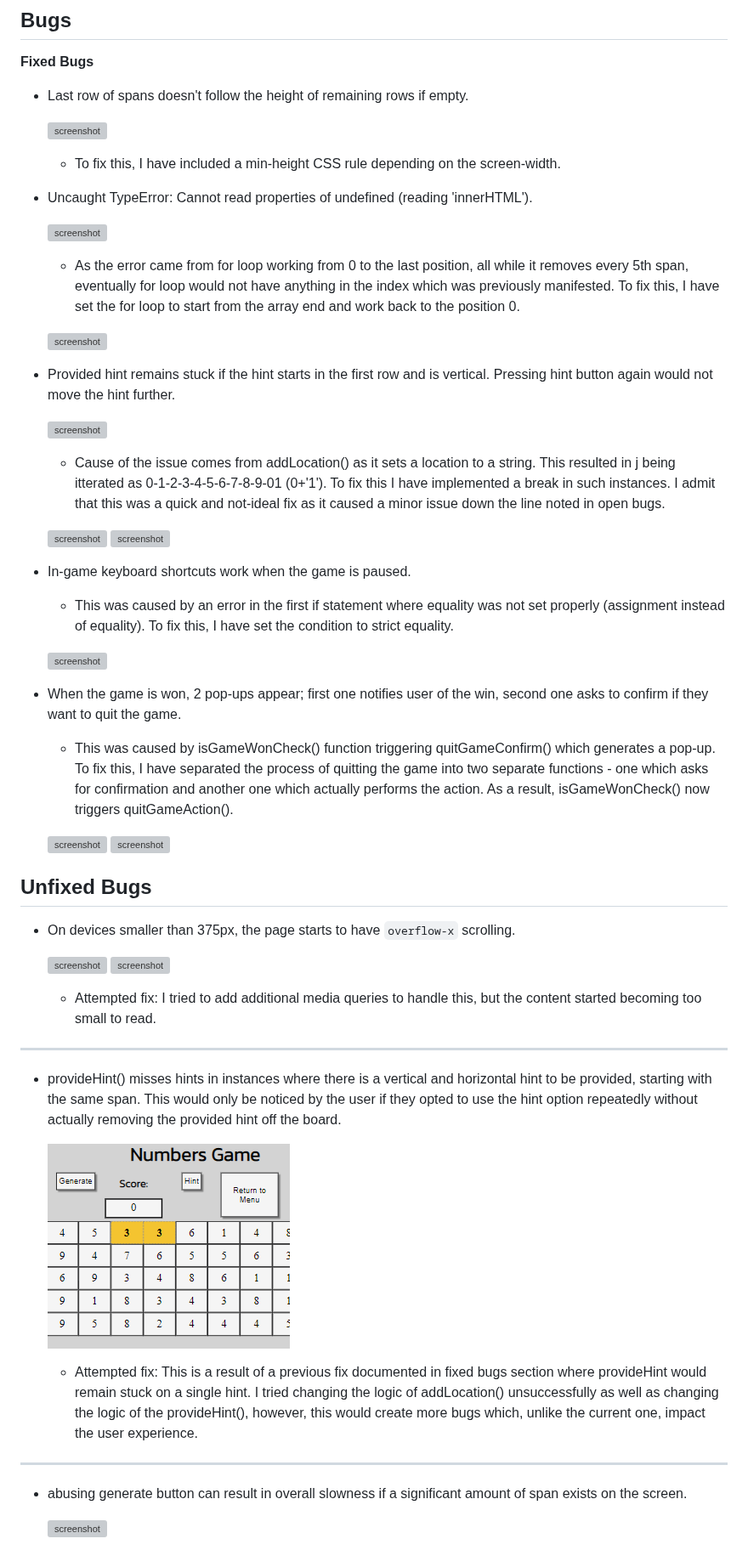
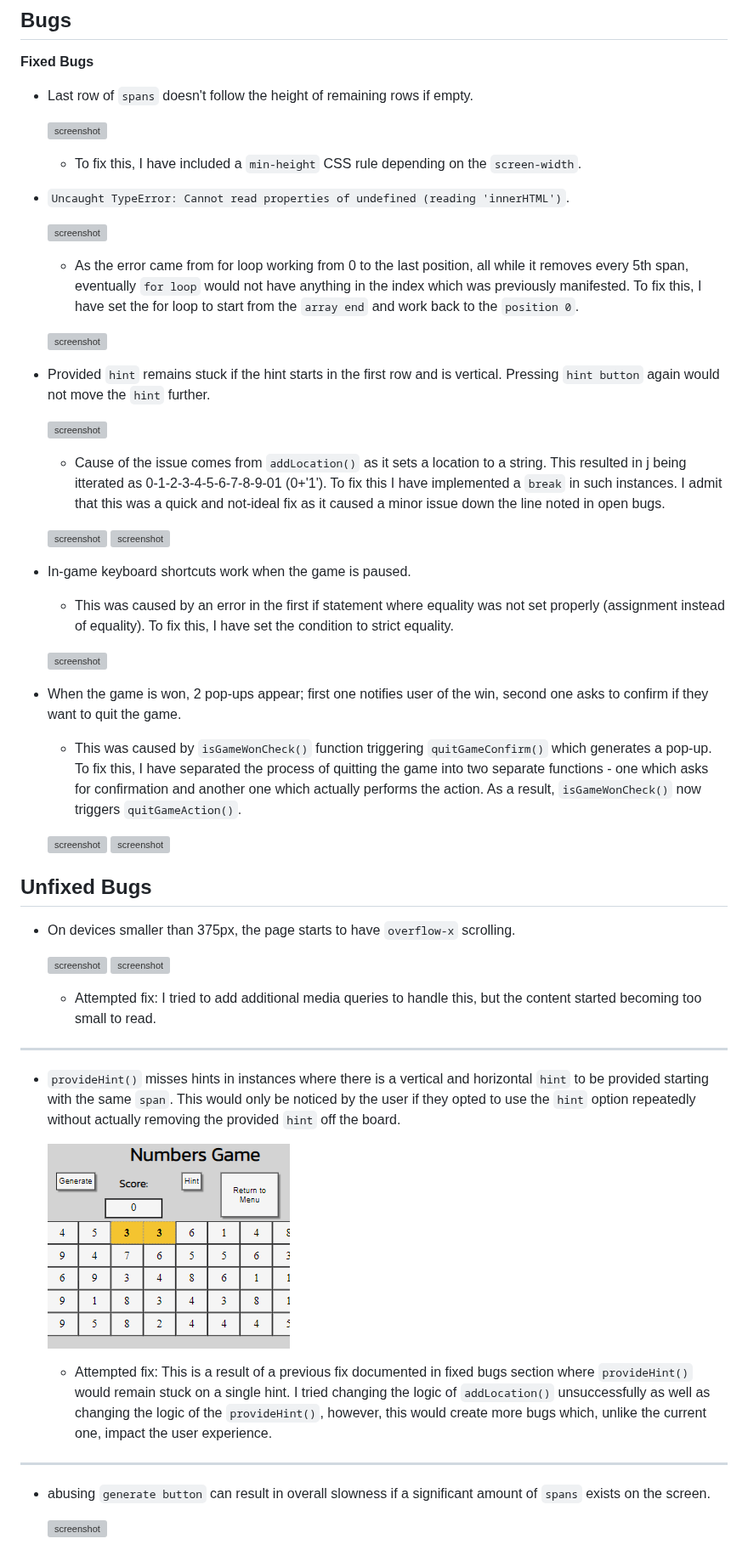
Before and after one commit to josipcodes/numbers-game, a Markdown page: TESTING.md, the part around one of its changes. Shown at 85% size. Drawn GitHub-style; grey boxes are pictures that could not be loaded.

Commit message:
Add backticks to bugs section of TESTING

```diff
--- a/TESTING.md
+++ b/TESTING.md
@@ -113,25 +113,25 @@ Defensive programming was manually tested with the below user acceptance testing
 
 **Fixed Bugs**
 
-- Last row of spans doesn't follow the height of remaining rows if empty.
+- Last row of `spans` doesn't follow the height of remaining rows if empty.
 
     ![screenshot](documentation/bugs/removed-choice.png)
 
-    - To fix this, I have included a min-height CSS rule depending on the screen-width.
+    - To fix this, I have included a `min-height` CSS rule depending on the `screen-width`.
 
-- Uncaught TypeError: Cannot read properties of undefined (reading 'innerHTML').
+- `Uncaught TypeError: Cannot read properties of undefined (reading 'innerHTML')`.
 
     ![screenshot](documentation/bugs/uncaught-type-error.png)
 
-    - As the error came from for loop working from 0 to the last position, all while it removes every 5th span, eventually for loop would not have anything in the index which was previously manifested. To fix this, I have set the for loop to start from the array end and work back to the position 0.
+    - As the error came from for loop working from 0 to the last position, all while it removes every 5th span, eventually `for loop` would not have anything in the index which was previously manifested. To fix this, I have set the for loop to start from the `array end` and work back to the `position 0`.
 
     ![screenshot](documentation/bugs/uncaught-type-error-fixed.png)
 
-- Provided hint remains stuck if the hint starts in the first row and is vertical. Pressing hint button again would not move the hint further.
+- Provided `hint` remains stuck if the hint starts in the first row and is vertical. Pressing `hint button` again would not move the `hint` further.
 
     ![screenshot](documentation/bugs/hint-stuck.png)
 
-    - Cause of the issue comes from addLocation() as it sets a location to a string. This resulted in j being itterated as 0-1-2-3-4-5-6-7-8-9-01 (0+'1'). To fix this I have implemented a break in such instances. I admit that this was a quick and not-ideal fix as it caused a minor issue down the line noted in open bugs.
+    - Cause of the issue comes from `addLocation()` as it sets a location to a string. This resulted in j being itterated as 0-1-2-3-4-5-6-7-8-9-01 (0+'1'). To fix this I have implemented a `break` in such instances. I admit that this was a quick and not-ideal fix as it caused a minor issue down the line noted in open bugs.
 
     ![screenshot](documentation/bugs/hint-stuck-cause.png)
     ![screenshot](documentation/bugs/hint-stuck-fixed.png)
@@ -144,7 +144,7 @@ Defensive programming was manually tested with the below user acceptance testing
 
 - When the game is won, 2 pop-ups appear; first one notifies user of the win, second one asks to confirm if they want to quit the game.
 
-    - This was caused by isGameWonCheck() function triggering quitGameConfirm() which generates a pop-up. To fix this, I have separated the process of quitting the game into two separate functions - one which asks for confirmation and another one which actually performs the action. As a result, isGameWonCheck() now triggers quitGameAction().
+    - This was caused by `isGameWonCheck()` function triggering `quitGameConfirm()` which generates a pop-up. To fix this, I have separated the process of quitting the game into two separate functions - one which asks for confirmation and another one which actually performs the action. As a result, `isGameWonCheck()` now triggers `quitGameAction()`.
 
     ![screenshot](documentation/bugs/game-won.png)
     ![screenshot](documentation/bugs/game-won-fixed.png)
@@ -159,14 +159,14 @@ Defensive programming was manually tested with the below user acceptance testing
     - Attempted fix: I tried to add additional media queries to handle this, but the content started becoming too small to read.
 
 ---
-- provideHint() misses hints in instances where there is a vertical and horizontal hint to be provided, starting with the same span. This would only be noticed by the user if they opted to use the hint option repeatedly without actually removing the provided hint off the board.
+- `provideHint()` misses hints in instances where there is a vertical and horizontal `hint` to be provided starting with the same `span`. This would only be noticed by the user if they opted to use the `hint` option repeatedly without actually removing the provided `hint` off the board.
 
     ![screenshot](documentation/bugs/unfixed-hint.png)
 
-    - Attempted fix: This is a result of a previous fix documented in fixed bugs section where provideHint would remain stuck on a single hint. I tried changing the logic of addLocation() unsuccessfully as well as changing the logic of the provideHint(), however, this would create more bugs which, unlike the current one, impact the user experience.
+    - Attempted fix: This is a result of a previous fix documented in fixed bugs section where `provideHint()` would remain stuck on a single hint. I tried changing the logic of `addLocation()` unsuccessfully as well as changing the logic of the `provideHint()`, however, this would create more bugs which, unlike the current one, impact the user experience.
 
 ---
-- abusing generate button can result in overall slowness if a significant amount of span exists on the screen.
+- abusing `generate button` can result in overall slowness if a significant amount of `spans` exists on the screen.
 
     ![screenshot](documentation/bugs/generate-abuse.png)
 
```
Also changed, not shown: other parts of TESTING.md (+1 -1 lines).
